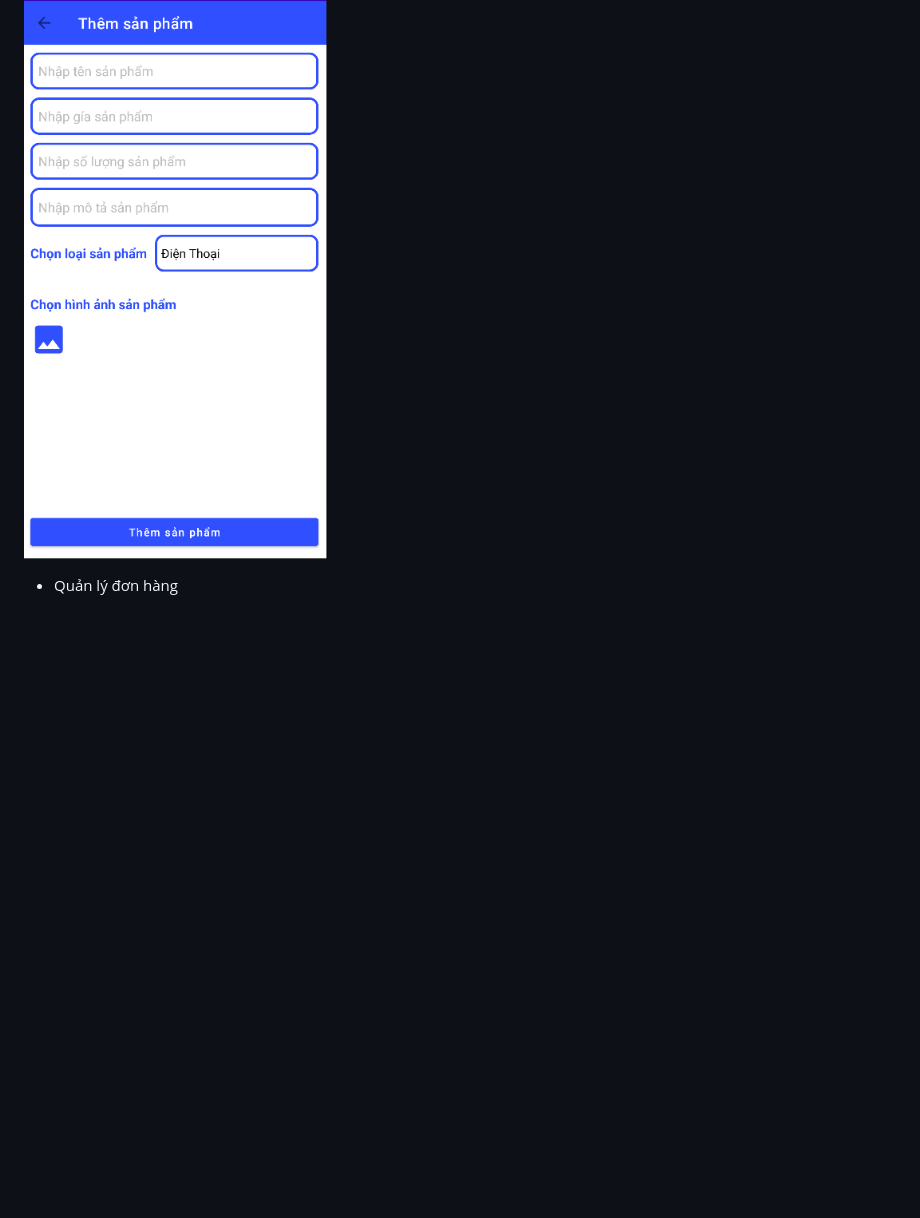
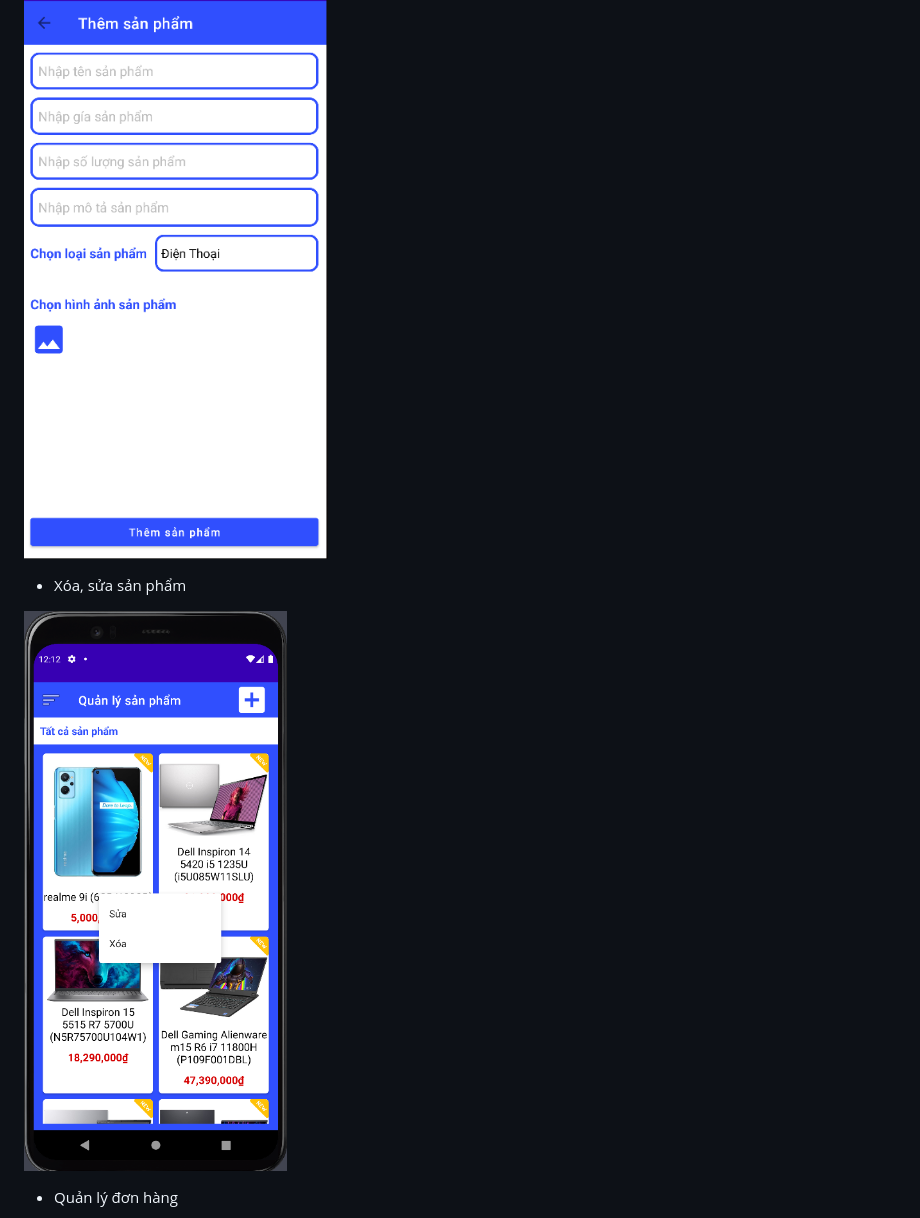
Before and after one commit to HoangLinhSama/ECommerceShop, a Markdown page: README.md, the part around the change. GitHub-like rendering; blank space fills up the shorter version.

```diff
--- a/README.md
+++ b/README.md
@@ -108,6 +108,10 @@ App bán hàng cho phép khách hàng mua sản phẩm online, có tích hợp h
 
 ![Thêm sản phẩm](https://github.com/HoangLinhSama/ECommerceShop/blob/master/Image/them_san_pham.png)
 
+* Xóa, sửa sản phẩm
+
+![Xóa, sửa sản phẩm](https://github.com/HoangLinhSama/ECommerceShop/blob/master/Image/xoa_sua_san_pham.png)
+
 * Quản lý đơn hàng
 
 ![Quản lý đơn hàng](https://github.com/HoangLinhSama/ECommerceShop/blob/master/Image/quan_ly_don_hang.png)
```
